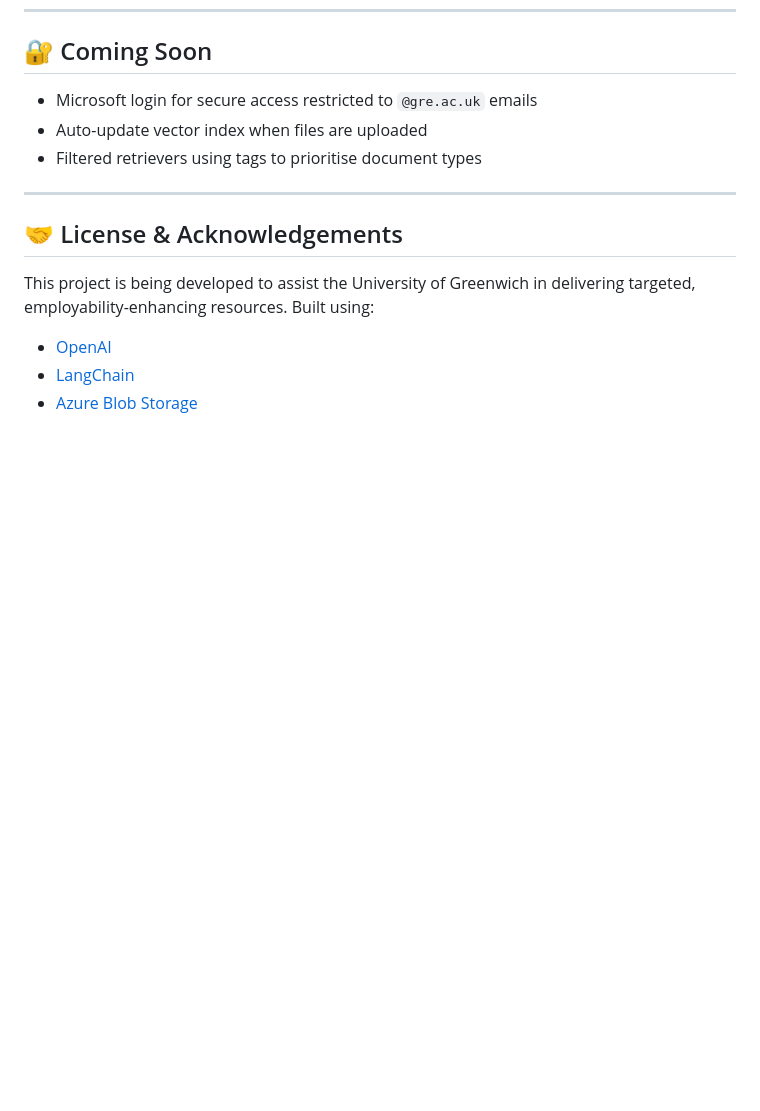
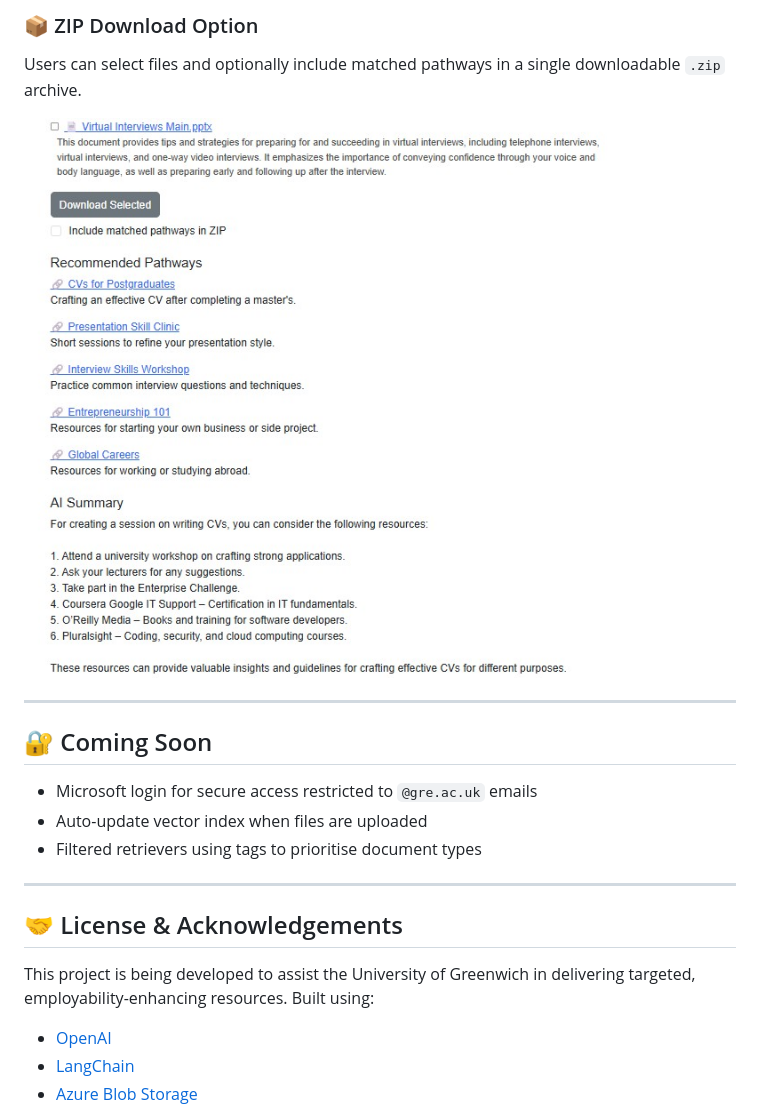
Before and after one commit to ruvel-ai-dev/embedding-assistant-clean, a Markdown page: README.md, the part around the change printed below. Drawn GitHub-style; pictures changed too: screenshots/zip-download.jpg (added); blank space fills up the shorter version.

```diff
--- a/README.md
+++ b/README.md
@@ -125,3 +153,10 @@ A lecturer teaching a Level 5 module on Environmental Engineering could:
+### 📦 ZIP Download Option
+
+Users can select files and optionally include matched pathways in a single downloadable `.zip` archive.
+
+![ZIP Download](screenshots/zip-download.jpg)
+
+---
 
 ## 🔐 Coming Soon
 
```
Also changed, not shown: other parts of README.md (+28 -0 lines), screenshots/homepage.jpg (added), screenshots/query-form.jpg (added), screenshots/results-display.jpg (added).
